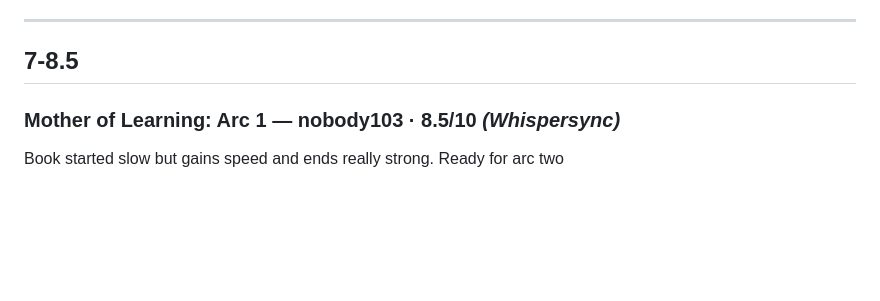
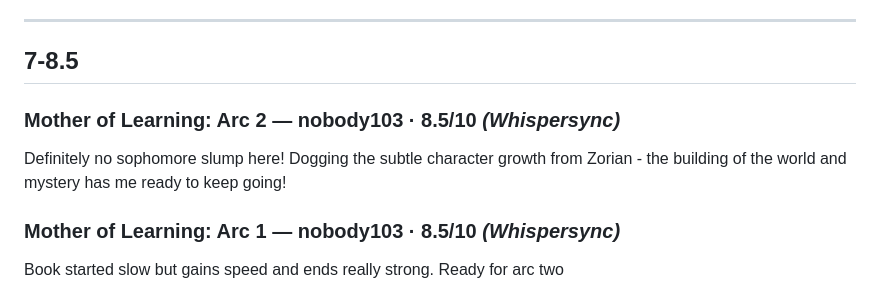
Before and after one commit to teddyballgm/TBR, a Markdown page: ratings.md, the part around the change. Drawn GitHub-style; blank space fills up the shorter version.

Commit message:
Add rating: Mother of Learning: Arc 2 — nobody103 · 8.5/10

```diff
--- a/ratings.md
+++ b/ratings.md
@@ -40,6 +40,10 @@ Deceptively small, then devastating. The magic system serves the themes rather t
 
 ## 7-8.5
 
+
+### Mother of Learning: Arc 2 — nobody103 · 8.5/10 *(Whispersync)*
+
+Definitely no sophomore slump here! Dogging the subtle character growth from Zorian - the building of the world and mystery has me ready to keep going!
 
 ### Mother of Learning: Arc 1 — nobody103 · 8.5/10 *(Whispersync)*
 
```
